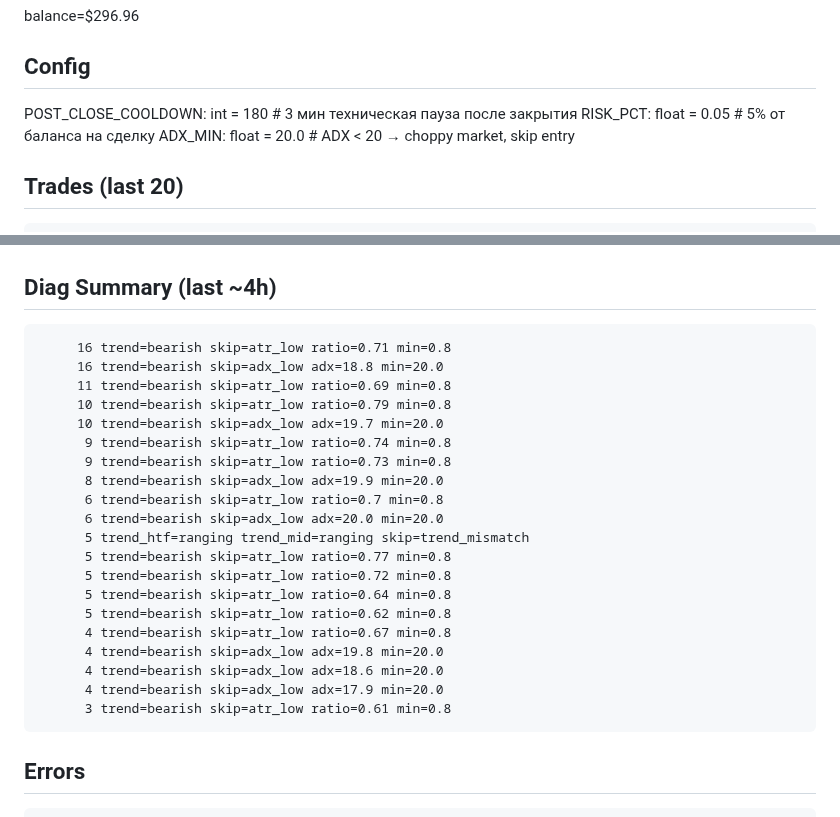
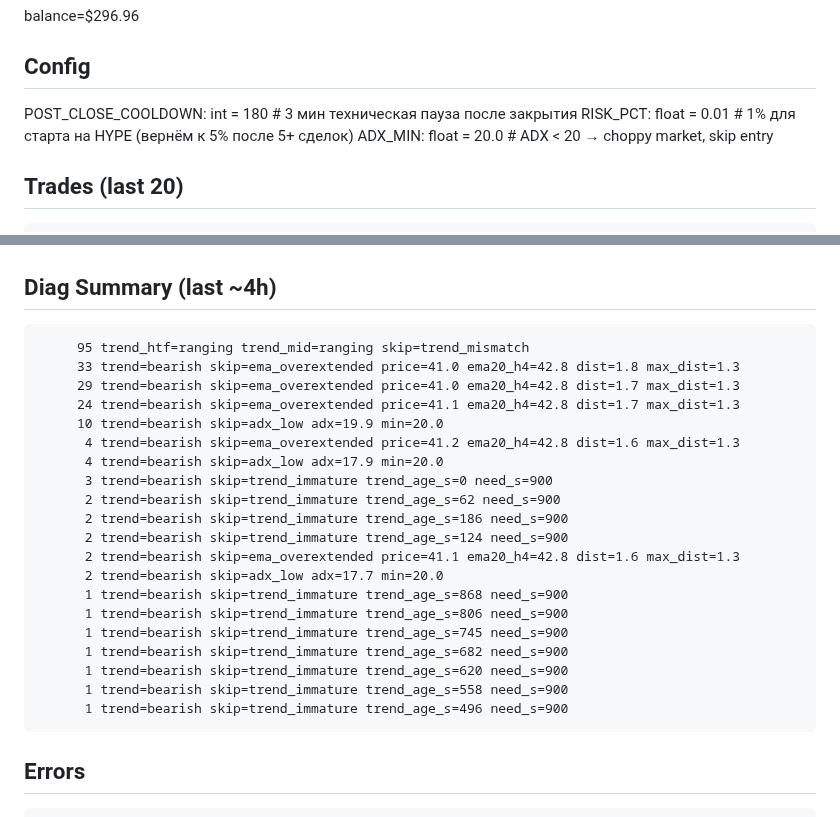
Before and after one commit to fatalatra/smc-bot, a Markdown page: reports/snapshot.md, 2 parts joined by grey strips. Drawn GitHub-style.

Commit message:
snapshot 2026-04-20_1055

````diff
--- a/reports/snapshot.md
+++ b/reports/snapshot.md
@@ -5,7 +5,7 @@ balance=$296.96
 
 ## Config
 POST_CLOSE_COOLDOWN: int = 180 # 3 мин техническая пауза после закрытия
-RISK_PCT: float = 0.05 # 5% от баланса на сделку
+RISK_PCT: float = 0.01 # 1% для старта на HYPE (вернём к 5% после 5+ сделок)
 ADX_MIN: float = 20.0 # ADX < 20 → choppy market, skip entry
 
 ## Trades (last 20)
@@ -50,26 +50,26 @@ none
 
 ## Diag Summary (last ~4h)
 ```
-     16 trend=bearish skip=atr_low ratio=0.71 min=0.8
-     16 trend=bearish skip=adx_low adx=18.8 min=20.0
-     11 trend=bearish skip=atr_low ratio=0.69 min=0.8
-     10 trend=bearish skip=atr_low ratio=0.79 min=0.8
-     10 trend=bearish skip=adx_low adx=19.7 min=20.0
-      9 trend=bearish skip=atr_low ratio=0.74 min=0.8
-      9 trend=bearish skip=atr_low ratio=0.73 min=0.8
-      8 trend=bearish skip=adx_low adx=19.9 min=20.0
-      6 trend=bearish skip=atr_low ratio=0.7 min=0.8
-      6 trend=bearish skip=adx_low adx=20.0 min=20.0
-      5 trend_htf=ranging trend_mid=ranging skip=trend_mismatch
-      5 trend=bearish skip=atr_low ratio=0.77 min=0.8
-      5 trend=bearish skip=atr_low ratio=0.72 min=0.8
-      5 trend=bearish skip=atr_low ratio=0.64 min=0.8
-      5 trend=bearish skip=atr_low ratio=0.62 min=0.8
-      4 trend=bearish skip=atr_low ratio=0.67 min=0.8
-      4 trend=bearish skip=adx_low adx=19.8 min=20.0
-      4 trend=bearish skip=adx_low adx=18.6 min=20.0
+     95 trend_htf=ranging trend_mid=ranging skip=trend_mismatch
+     33 trend=bearish skip=ema_overextended price=41.0 ema20_h4=42.8 dist=1.8 max_dist=1.3
+     29 trend=bearish skip=ema_overextended price=41.0 ema20_h4=42.8 dist=1.7 max_dist=1.3
+     24 trend=bearish skip=ema_overextended price=41.1 ema20_h4=42.8 dist=1.7 max_dist=1.3
+     10 trend=bearish skip=adx_low adx=19.9 min=20.0
+      4 trend=bearish skip=ema_overextended price=41.2 ema20_h4=42.8 dist=1.6 max_dist=1.3
       4 trend=bearish skip=adx_low adx=17.9 min=20.0
-      3 trend=bearish skip=atr_low ratio=0.61 min=0.8
+      3 trend=bearish skip=trend_immature trend_age_s=0 need_s=900
+      2 trend=bearish skip=trend_immature trend_age_s=62 need_s=900
+      2 trend=bearish skip=trend_immature trend_age_s=186 need_s=900
+      2 trend=bearish skip=trend_immature trend_age_s=124 need_s=900
+      2 trend=bearish skip=ema_overextended price=41.1 ema20_h4=42.8 dist=1.6 max_dist=1.3
+      2 trend=bearish skip=adx_low adx=17.7 min=20.0
+      1 trend=bearish skip=trend_immature trend_age_s=868 need_s=900
+      1 trend=bearish skip=trend_immature trend_age_s=806 need_s=900
+      1 trend=bearish skip=trend_immature trend_age_s=745 need_s=900
+      1 trend=bearish skip=trend_immature trend_age_s=682 need_s=900
+      1 trend=bearish skip=trend_immature trend_age_s=620 need_s=900
+      1 trend=bearish skip=trend_immature trend_age_s=558 need_s=900
+      1 trend=bearish skip=trend_immature trend_age_s=496 need_s=900
 ```
 
 ## Errors
````
Also changed, not shown: other parts of reports/snapshot.md (+101 -101 lines).
